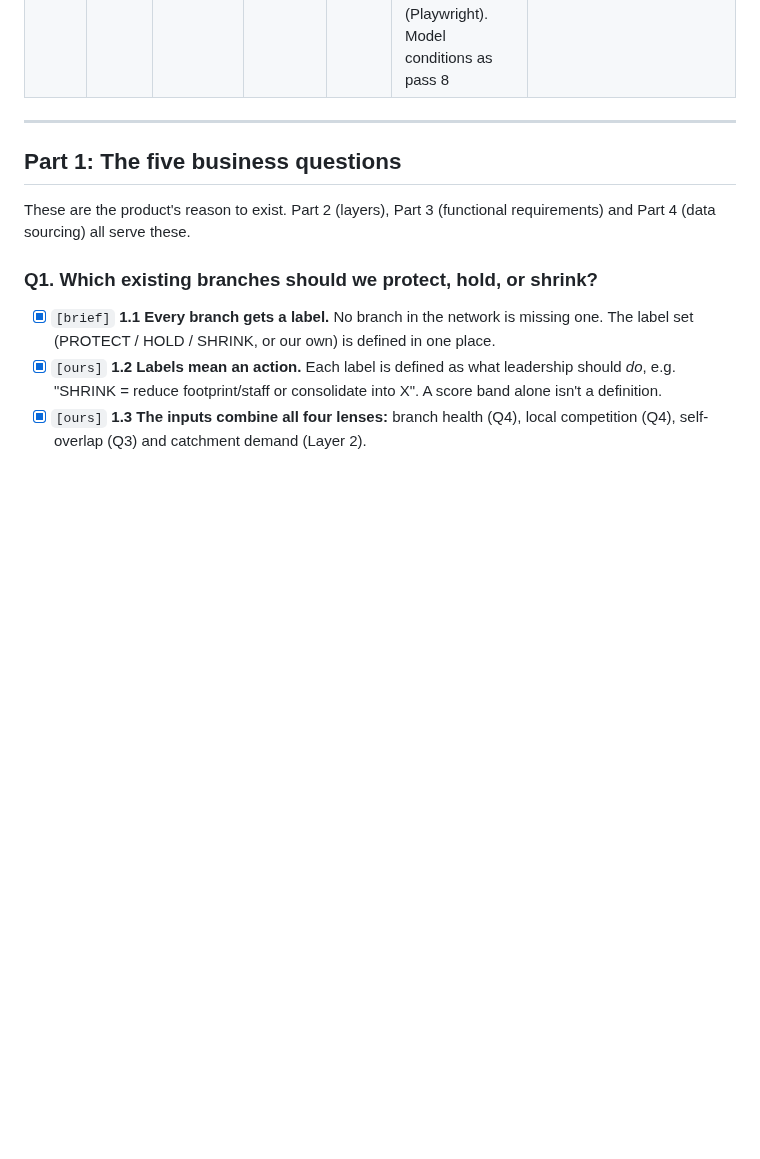
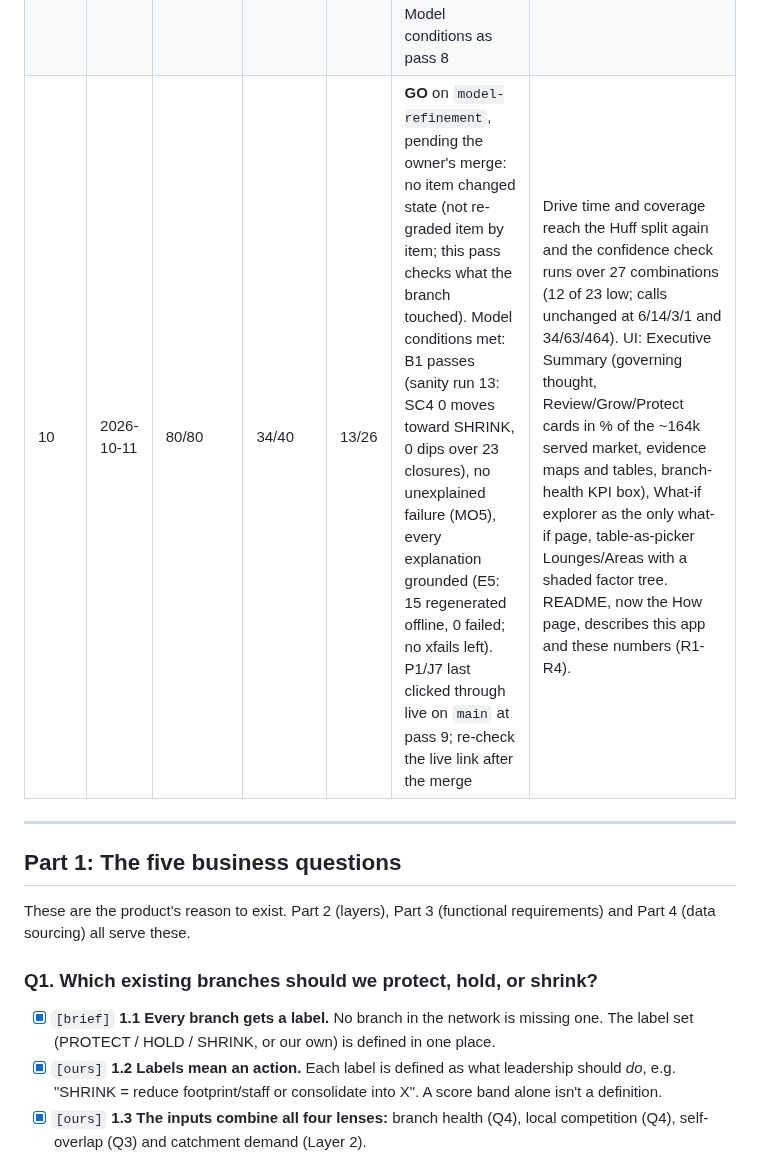
Before and after one commit to thenomadlad/2pz-ai-case-study, a Markdown page: RUBRIC.md, the part around the change. Rendered like a GitHub page; blank space fills up the shorter version.

```diff
--- a/RUBRIC.md
+++ b/RUBRIC.md
@@ -29,6 +29,7 @@ Anything else is **NO-GO**, and the audit log records which condition failed.
 | 7 | 2026-10-11 | 78/80 | 34/40 | 13/26 | **NO-GO** only on P1/J7, as pass 6 (live app not yet merged to `main` and clicked through; AppTest renders overview, a lounge, an area and How with no exception). Model conditions still met: B1 passes, sanity run 10 has no unexplained failure (MO5) | Owner decision: labels judged within each emirate against a frozen reference of 1,123 competitor salon sites (demand percentile, UAE-wide under 50 sites; rent ratio vs the emirate's median salon-site rent on a frozen P10–P90 scale), never against our own lounges. `COST_ANCHOR` / cost index gone; served women leave the cost signal. Calls: lounges 6/14/3/1 (15 changed: Dubai up, dear Abu Dhabi/Sharjah/RAK sites down), areas 32/65/464 (17 GROW → WATCH on rent). UAE-wide percentiles shown wherever a score is. New explained findings: F6 (an emirate-relative PROTECT can fail the absolute 6,000 growth line: nad-al-sheba), F7 (composites bunch in the middle: 14 HOLD, 9 within 0.05 of a line). |
 | 8 | 2026-10-11 | 78/80 | 34/40 | 13/26 | **NO-GO** only on P1/J7, as pass 7 (live app not yet merged to `main` and clicked through; AppTest renders overview, a lounge, an area and How with no exception). Model conditions still met: B1 passes (F5 gone: the typical lounge is frozen, so no closure moves another lounge through it), sanity run 11 has no unexplained failure (MO5) | Three owner fixes. Fallback rents are neutral: an area with half or more of its rented women on the emirate median passes the rent test at low confidence; a lounge on a fallback site cell scores rent 0.5 at low confidence (manama-ajman, mudayrah-ajman WATCH → GROW: 34/63/464; al-ain, al-falah stay PROTECT, low). Typical lounge frozen at 757 reviews, 4.6★ (site_reference.csv unchanged). F6 stated plainly (keep within emirate vs the absolute 6,000 growth floor; nad-al-sheba). 23 explanations regenerated offline. Residual: sharjah-sharjah (15% fallback) keeps ratio 1.000 because its median lands on the fallback value. |
 | 9 | 2026-10-12 | 80/80 | 34/40 | 13/26 | **GO**: P1/J7 pass. `main` is at bef0960 and the live link (after a reboot) renders overview (6/14/3, 34 GROW, judged against each emirate's salon sites), lounge (mirdif-35 PROTECT 0.79 with 'performing 1.0x compared to its site'), area (sharjah-sharjah GROW, out-serves 90% of Sharjah salon sites) and How, with no tracebacks (Playwright). Model conditions as pass 8 | Live click-through only; no model or data change. |
+| 10 | 2026-10-11 | 80/80 | 34/40 | 13/26 | **GO** on `model-refinement`, pending the owner's merge: no item changed state (not re-graded item by item; this pass checks what the branch touched). Model conditions met: B1 passes (sanity run 13: SC4 0 moves toward SHRINK, 0 dips over 23 closures), no unexplained failure (MO5), every explanation grounded (E5: 15 regenerated offline, 0 failed; no xfails left). P1/J7 last clicked through live on `main` at pass 9; re-check the live link after the merge | Drive time and coverage reach the Huff split again and the confidence check runs over 27 combinations (12 of 23 low; calls unchanged at 6/14/3/1 and 34/63/464). UI: Executive Summary (governing thought, Review/Grow/Protect cards in % of the ~164k served market, evidence maps and tables, branch-health KPI box), What-if explorer as the only what-if page, table-as-picker Lounges/Areas with a shaded factor tree. README, now the How page, describes this app and these numbers (R1-R4). |
 
 
 ---
```
Also changed, not shown: SANITY_CHECKS.md (+10 -0 lines).
